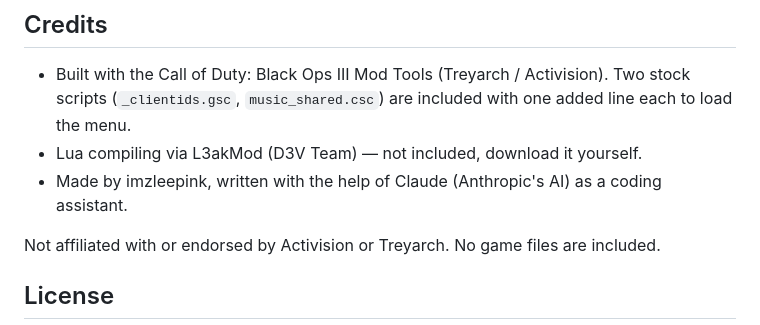
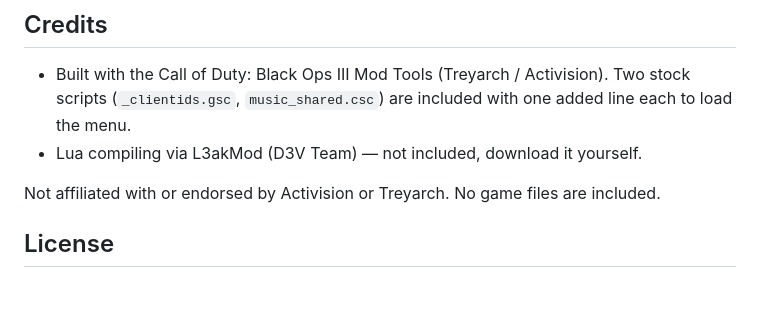
Before and after one commit to NNOOCCDD/synthex-bo3, a Markdown page: README.md, the part around the change. Rendered like a GitHub page; blank space fills up the shorter version.

```diff
--- a/README.md
+++ b/README.md
@@ -91,7 +91,6 @@ Notes for other modders (how the LUI menu talks to GSC, engine limits we hit, wo
 - Built with the Call of Duty: Black Ops III Mod Tools (Treyarch / Activision). Two stock scripts
   (`_clientids.gsc`, `music_shared.csc`) are included with one added line each to load the menu.
 - Lua compiling via L3akMod (D3V Team) — not included, download it yourself.
-- Made by imzleepink, written with the help of Claude (Anthropic's AI) as a coding assistant.
 
 Not affiliated with or endorsed by Activision or Treyarch. No game files are included.
 
```
